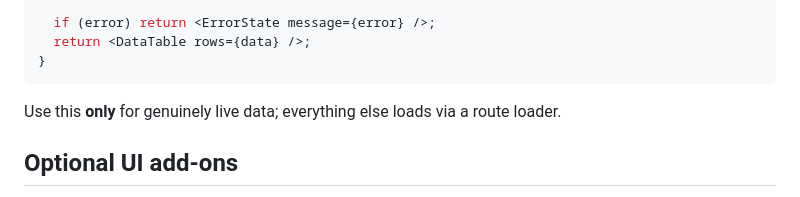
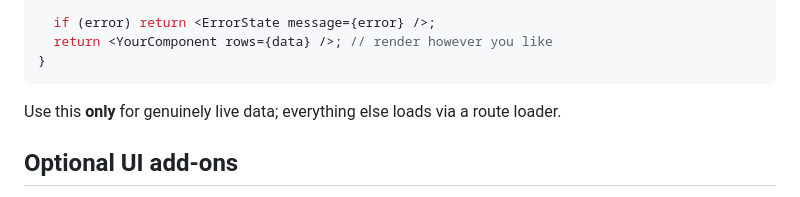
Before and after one commit to TheTutorsAssociation/rosetta, a Markdown page: frontend/docs/CUSTOMIZATION.md, the part around the change. GitHub-like rendering.

Commit message:
docs: clarify the live-polling example uses a placeholder component
Co-Authored-By: Claude Opus 4.8 (1M context) <noreply@anthropic.com>

````diff
--- a/frontend/docs/CUSTOMIZATION.md
+++ b/frontend/docs/CUSTOMIZATION.md
@@ -200,7 +200,7 @@ export default function LiveDashboard(): JSX.Element {
   }, []);
 
   if (error) return <ErrorState message={error} />;
-  return <DataTable rows={data} />;
+  return <YourComponent rows={data} />; // render however you like
 }
 ```
 
````
